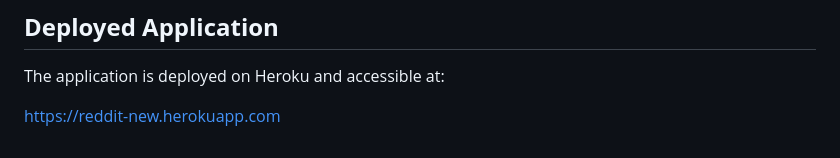
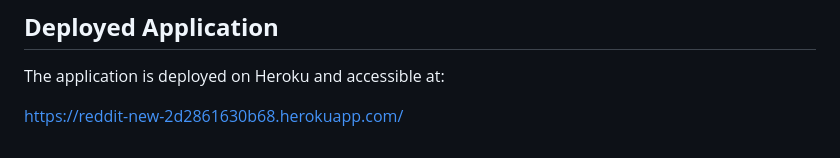
Before and after one commit to Markmcl25/project-4.1, a Markdown page: readme.md, the part around the change. Drawn GitHub-style.

```diff
--- a/readme.md
+++ b/readme.md
@@ -194,4 +194,4 @@ The application is fully responsive using Bootstrap.
 
 The application is deployed on Heroku and accessible at:
 
-https://reddit-new.herokuapp.com
+https://reddit-new-2d2861630b68.herokuapp.com/
```
